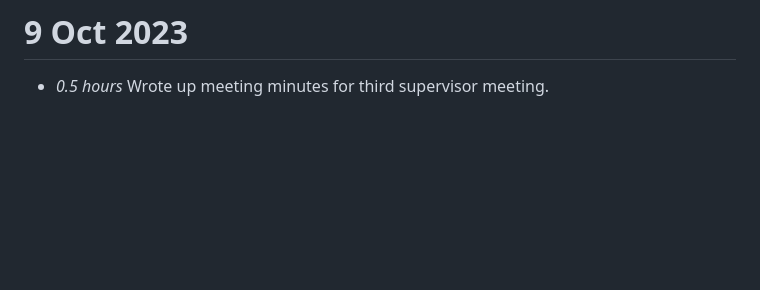
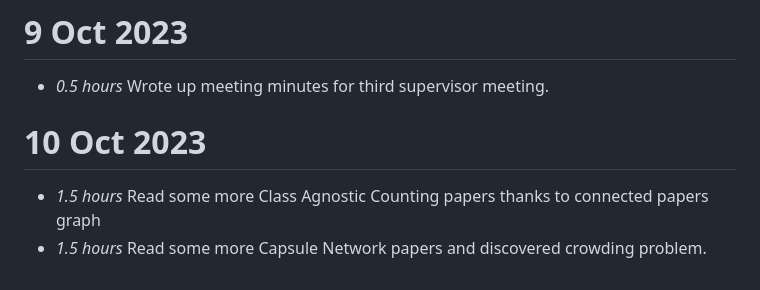
Before and after one commit to FergusSteel/CountingWithConvNets, a Markdown page: timelog.md, the part around the change. GitHub-like rendering; blank space fills up the shorter version.

```diff
--- a/timelog.md
+++ b/timelog.md
@@ -112,3 +112,8 @@
 # 9 Oct 2023
 
 * *0.5 hours* Wrote up meeting minutes for third supervisor meeting.
+
+# 10 Oct 2023
+
+* *1.5 hours* Read some more Class Agnostic Counting papers thanks to connected papers graph
+* *1.5 hours* Read some more Capsule Network papers and discovered crowding problem.
```
Also changed, not shown: papers.md (+29 -0 lines).
